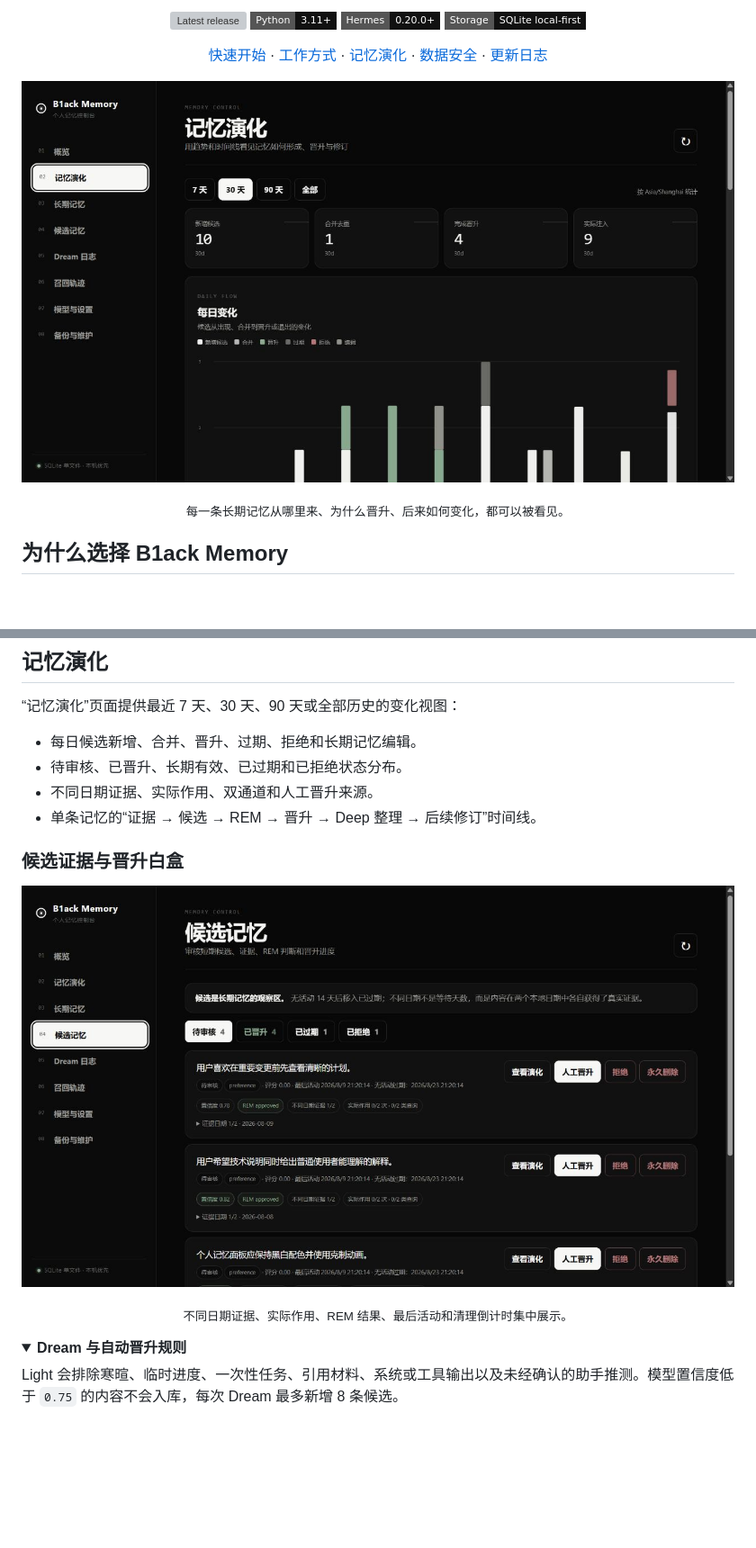
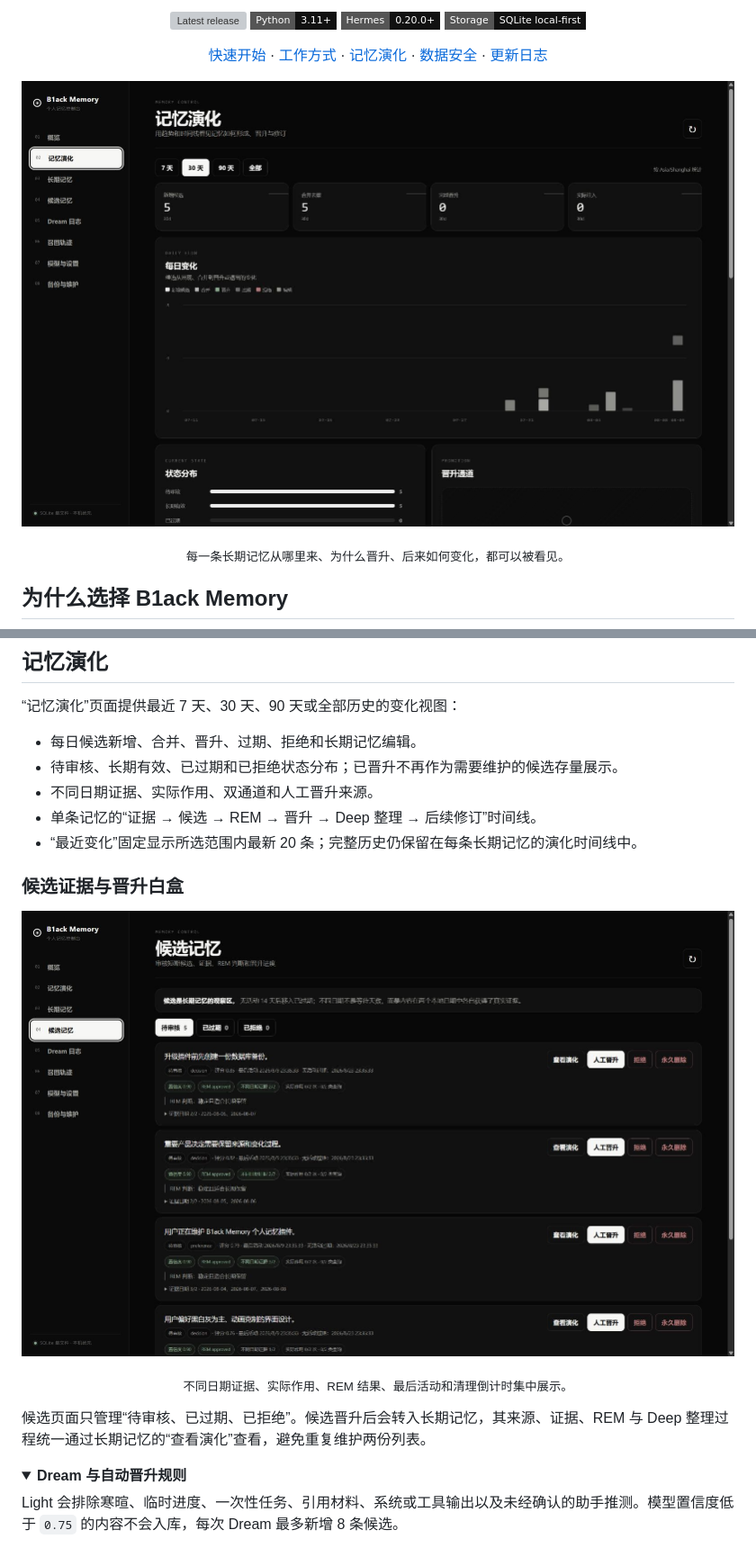
Before and after one commit to B1ackHand666/B1ack-Memory, a Markdown page: README.md, 2 parts joined by grey strips. Shown at 90% size. GitHub-like rendering; pictures changed too: screenshots/webui-candidates-v0.3.0.png (deleted), screenshots/webui-candidates-v0.3.1.png (added), screenshots/webui-evolution-v0.3.0.png (deleted); folded sections open; badges without logos; blank space fills up the shorter version; grey boxes are pictures that could not be loaded.

Commit message:
Release B1ack Memory v0.3.1

```diff
--- a/README.md
+++ b/README.md
@@ -20,7 +20,7 @@
 </div>
 
 <p align="center">
-  <img src="screenshots/webui-evolution-v0.3.0.png" width="100%" alt="B1ack Memory v0.3.0 记忆演化仪表盘">
+  <img src="screenshots/webui-evolution-v0.3.1.png" width="100%" alt="B1ack Memory v0.3.1 记忆演化仪表盘">
 </p>
 <p align="center"><sub>每一条长期记忆从哪里来、为什么晋升、后来如何变化，都可以被看见。</sub></p>
 
@@ -130,16 +130,19 @@ flowchart LR
 “记忆演化”页面提供最近 7 天、30 天、90 天或全部历史的变化视图：
 
 - 每日候选新增、合并、晋升、过期、拒绝和长期记忆编辑。
-- 待审核、已晋升、长期有效、已过期和已拒绝状态分布。
+- 待审核、长期有效、已过期和已拒绝状态分布；已晋升不再作为需要维护的候选存量展示。
 - 不同日期证据、实际作用、双通道和人工晋升来源。
 - 单条记忆的“证据 → 候选 → REM → 晋升 → Deep 整理 → 后续修订”时间线。
+- “最近变化”固定显示所选范围内最新 20 条；完整历史仍保留在每条长期记忆的演化时间线中。
 
 ### 候选证据与晋升白盒
 
 <p align="center">
-  <img src="screenshots/webui-candidates-v0.3.0.png" width="100%" alt="B1ack Memory v0.3.0 候选证据与晋升白盒页面">
+  <img src="screenshots/webui-candidates-v0.3.1.png" width="100%" alt="B1ack Memory v0.3.1 候选证据与晋升白盒页面">
 </p>
 <p align="center"><sub>不同日期证据、实际作用、REM 结果、最后活动和清理倒计时集中展示。</sub></p>
+
+候选页面只管理“待审核、已过期、已拒绝”。候选晋升后会转入长期记忆，其来源、证据、REM 与 Deep 整理过程统一通过长期记忆的“查看演化”查看，避免重复维护两份列表。
 
 <details>
 <summary><strong>Dream 与自动晋升规则</strong></summary>
```
Also changed, not shown: other parts of README.md (+2 -2 lines), AGENTS.md (+1 -0 lines), CHANGELOG.md (+22 -1 lines), 13 other files.
